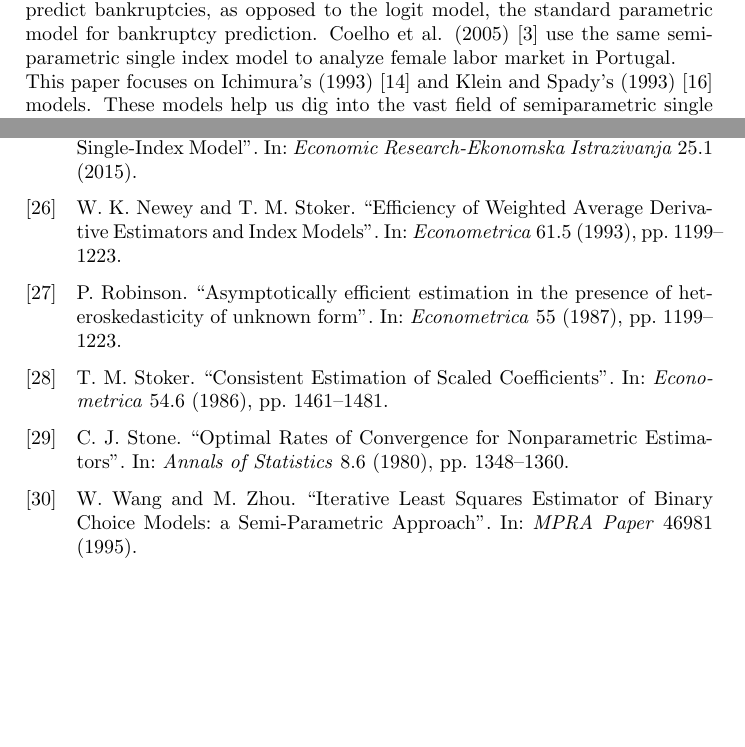
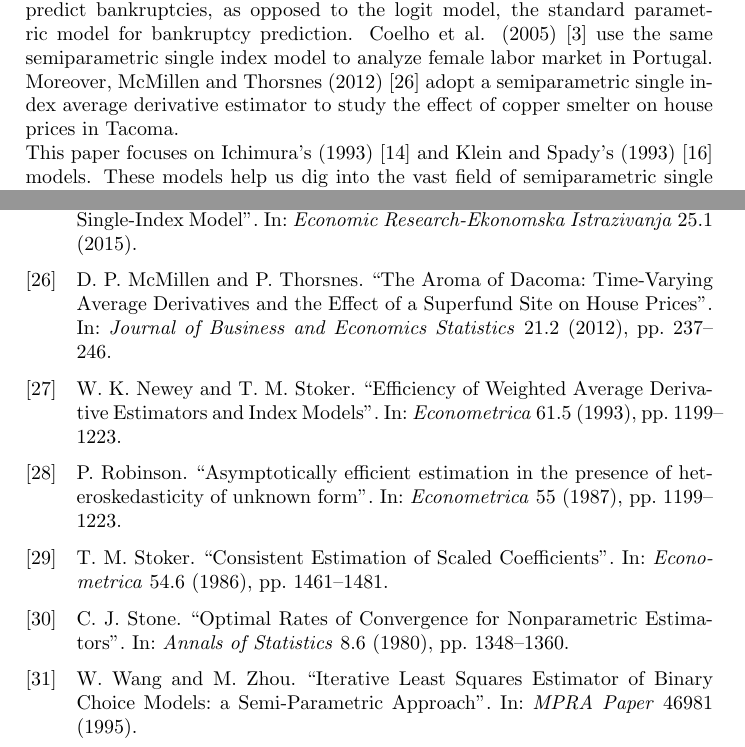
Before and after one commit to lxy5355/SIX, a LaTeX paper (theoretical_part/theoretical.tex, which reads theoretical_part/refs.bib): two parts of pages 2 and 21 of 25, joined at a grey line, cut so that both start at the same text, the shorter picture padded with empty space. Compiled offline with pdfLaTeX; an older LaTeX class or package is replaced by its successor.

Commit message:
added final reference to the introduction

```diff
--- a/theoretical_part/refs.bib
+++ b/theoretical_part/refs.bib
@@ -254,3 +254,13 @@
 							Title = {Predicting Bankruptcy with Semi-Parametric Single-Index Model},
 							Volume = {25},
 							Year = {2015}}
+
+
+@article{[31],
+							Author = {McMillen, D. P. and Thorsnes, P.},
+							Journal = {Journal of Business and Economics Statistics},
+							Number = {2},
+							Pages = {237-246},
+							Title = {The Aroma of Dacoma: Time-Varying Average Derivatives and the Effect of a Superfund Site on House Prices},
+							Volume = {21},
+							Year = {2012}}
--- a/theoretical_part/theoretical.tex
+++ b/theoretical_part/theoretical.tex
@@ -104,7 +104,7 @@
 \section{Introduction} % (fold)
 \label{sec:introduction}
 
-Semiparametric single index models are widely applied in economic research. Applications range from finance to labor economics. Masten and Masten (2015) \cite{[30]} use a Klein and Spady's (1993) \cite{[12]} semiparametric single index model to predict bankruptcies, as opposed to the logit model, the standard parametric model for bankruptcy prediction. Coelho et al. (2005) \cite{[29]} use the same semiparametric single index model to analyze female labor market in Portugal.
+Semiparametric single index models are widely applied in economic research. Applications range from finance to labor economics. Masten and Masten (2015) \cite{[30]} use a Klein and Spady's (1993) \cite{[12]} semiparametric single index model to predict bankruptcies, as opposed to the logit model, the standard parametric model for bankruptcy prediction. Coelho et al. (2005) \cite{[29]} use the same semiparametric single index model to analyze female labor market in Portugal. Moreover, McMillen and Thorsnes (2012) \cite{[31]} adopt a semiparametric single index average derivative estimator to study the effect of copper smelter on house prices in Tacoma.
 
 This paper focuses on Ichimura's (1993) \cite{[6]} and Klein and Spady's (1993) \cite{[12]} models. These models help us dig into the vast field of semiparametric single index regression models, while still leaving much behind. In particular, both of these models are based on iterative optimization methods, which are in general computationally costly. A natural attraction of Klein and Spady's (1993) \citep{[12]} model is the fact that it reaches the semiparametric efficiency bound. Thus, in that sense, one can say it is fully efficient. However, it is at fault comparatively to Ichimura's (1993) \cite{[6]} due to its lack of generality, as it is restricted to the binary case.
 
```
Also changed, not shown: theoretical_part/compare_done.png (added), theoretical_part/refs.bib (6 more changed lines).
